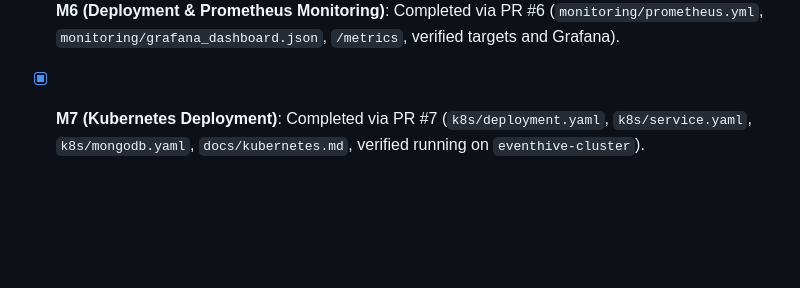
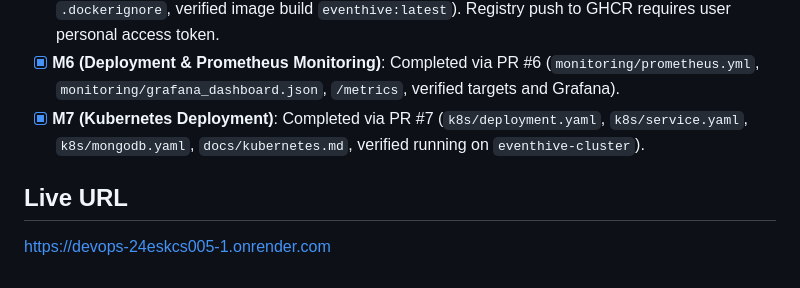
Before and after one commit to skit-devops-2026/devops-24ESKCS005, a Markdown page: README.md, the part around the change. Drawn GitHub-style; blank space fills up the shorter version.

Commit message:
Add live URL section to README
Added live URL for the deployed application.

```diff
--- a/README.md
+++ b/README.md
@@ -251,3 +251,6 @@ Verified cluster evidence and pod screenshots are documented in [docs/kubernetes
 - [x] **M5 (Docker Containerization)**: Completed via PR #5 (`Dockerfile`, `docker-compose.yml`, `.dockerignore`, verified image build `eventhive:latest`). Registry push to GHCR requires user personal access token.
 - [x] **M6 (Deployment & Prometheus Monitoring)**: Completed via PR #6 (`monitoring/prometheus.yml`, `monitoring/grafana_dashboard.json`, `/metrics`, verified targets and Grafana).
 - [x] **M7 (Kubernetes Deployment)**: Completed via PR #7 (`k8s/deployment.yaml`, `k8s/service.yaml`, `k8s/mongodb.yaml`, `docs/kubernetes.md`, verified running on `eventhive-cluster`).
+
+## Live URL
+https://devops-24eskcs005-1.onrender.com
```
